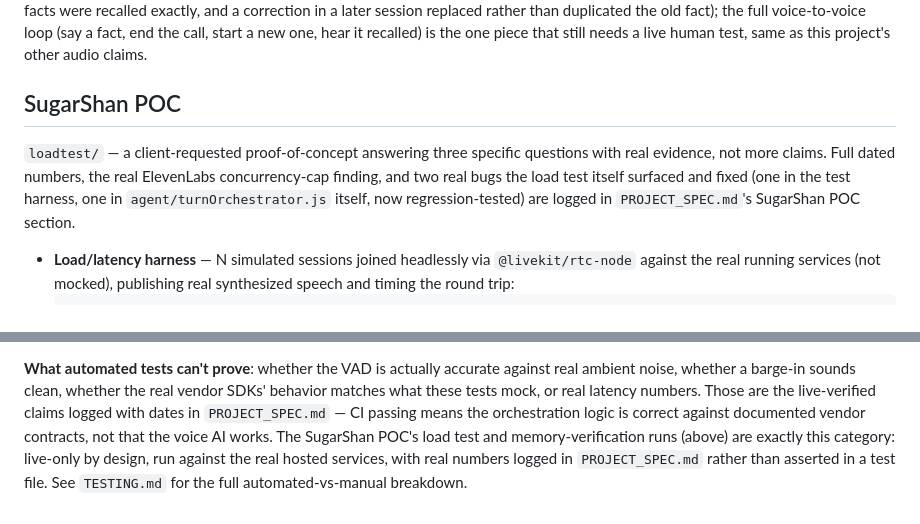
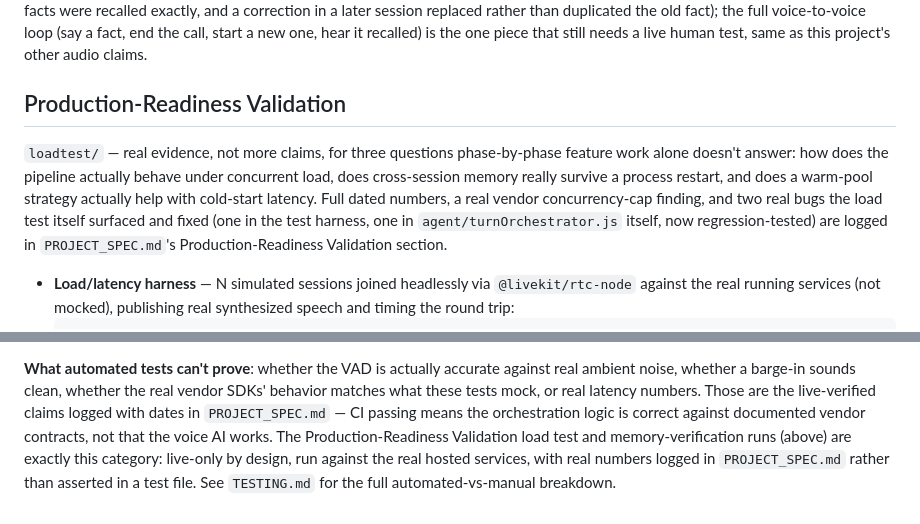
Before and after one commit to Mephistopheles9631/livekit-voice-skeleton, a Markdown page: README.md, 2 parts joined by grey strips. GitHub-like rendering.

```diff
--- a/README.md
+++ b/README.md
@@ -119,13 +119,15 @@ exactly, and a correction in a later session replaced rather than duplicated the
 the full voice-to-voice loop (say a fact, end the call, start a new one, hear it recalled) is
 the one piece that still needs a live human test, same as this project's other audio claims.
 
-## SugarShan POC
+## Production-Readiness Validation
 
-`loadtest/` — a client-requested proof-of-concept answering three specific questions with real
-evidence, not more claims. Full dated numbers, the real ElevenLabs concurrency-cap finding, and
+`loadtest/` — real evidence, not more claims, for three questions phase-by-phase feature work
+alone doesn't answer: how does the pipeline actually behave under concurrent load, does
+cross-session memory really survive a process restart, and does a warm-pool strategy actually
+help with cold-start latency. Full dated numbers, a real vendor concurrency-cap finding, and
 two real bugs the load test itself surfaced and fixed (one in the test harness, one in
 `agent/turnOrchestrator.js` itself, now regression-tested) are logged in `PROJECT_SPEC.md`'s
-SugarShan POC section.
+Production-Readiness Validation section.
 
 - **Load/latency harness** — N simulated sessions joined headlessly via `@livekit/rtc-node`
   against the real running services (not mocked), publishing real synthesized speech and
@@ -191,7 +193,8 @@ against real ambient noise, whether a barge-in sounds clean, whether the
 real vendor SDKs' behavior matches what these tests mock, or real latency
 numbers. Those are the live-verified claims logged with dates in
 `PROJECT_SPEC.md` — CI passing means the orchestration logic is correct
-against documented vendor contracts, not that the voice AI works. The SugarShan POC's load
-test and memory-verification runs (above) are exactly this category: live-only by design,
-run against the real hosted services, with real numbers logged in `PROJECT_SPEC.md` rather
-than asserted in a test file. See `TESTING.md` for the full automated-vs-manual breakdown.
+against documented vendor contracts, not that the voice AI works. The Production-Readiness
+Validation load test and memory-verification runs (above) are exactly this category:
+live-only by design, run against the real hosted services, with real numbers logged in
+`PROJECT_SPEC.md` rather than asserted in a test file. See `TESTING.md` for the full
+automated-vs-manual breakdown.
```
Also changed, not shown: PROJECT_SPEC.md (+13 -12 lines), TESTING.md (+6 -6 lines).
